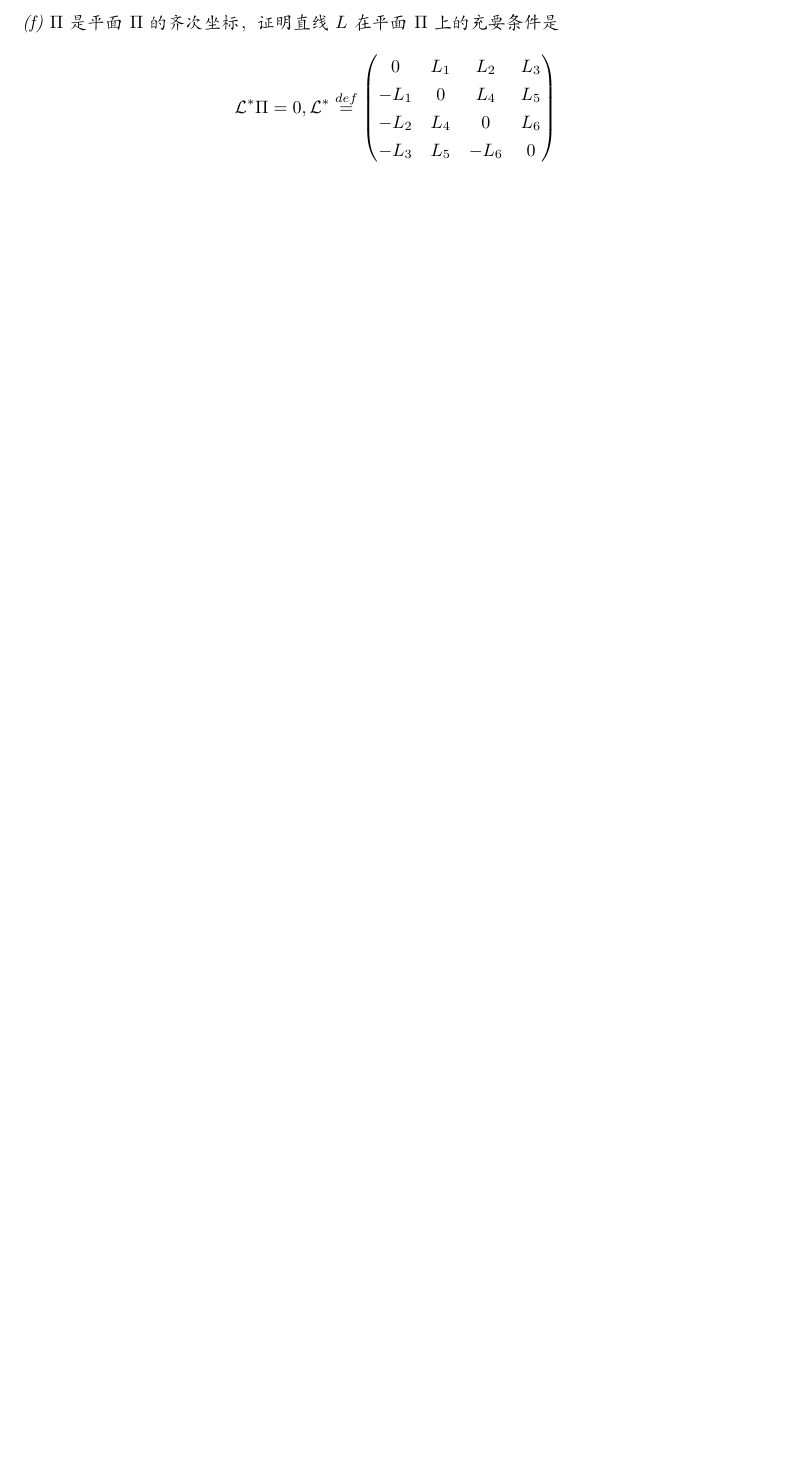
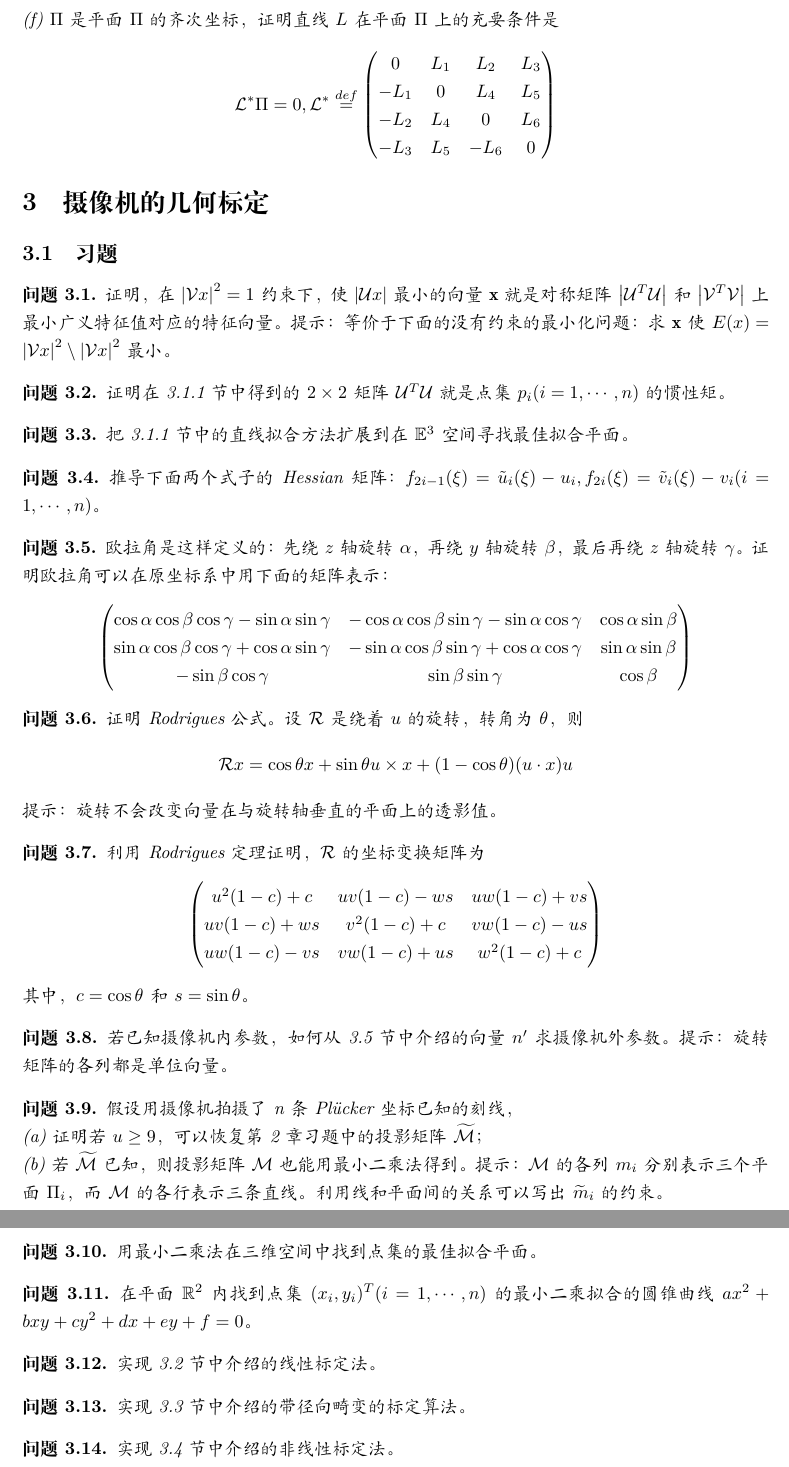
Before and after one commit to qintian23/usc, a LaTeX document (overview-1.0.0/computer version.tex, which reads overview-1.0.0/section/cvsection/Geometric calibration of camera.tex): part of page 3 of 3 before the commit and two parts of pages 3 and 4 of 4 after it, the two joined at a grey line, cut so that both start at the same text, the shorter picture padded with empty space. Compiled offline with XeLaTeX.

Commit message:
第3章 摄像机的几何标定

```diff
--- /dev/null
+++ b/overview-1.0.0/section/cvsection/Geometric calibration of camera.tex
@@ -0,0 +1,86 @@
+% !TeX root = ../computer version.tex
+
+\section{摄像机的几何标定}
+
+\subsection{习题}
+
+\begin{problem}
+    证明，在$\left | \mathcal{V} x  \right | ^2=1$约束下，使$\left | \mathcal{U} x  \right | $最小的向量$\mathbf{x}$就是对称矩阵
+    $\left | \mathcal{U}^T \mathcal{U}  \right | $ 和$\left | \mathcal{V}^T \mathcal{V}  \right | $ 上最小广义特征值对应的特征向量。
+    提示：等价于下面的没有约束的最小化问题：求$\mathbf{x}$使$E(x)=\left | \mathcal{V} x  \right |^2 \setminus \left | \mathcal{V} x  \right |^2 $最小。
+\end{problem}
+
+\begin{problem}
+    证明在3.1.1节中得到的 $2 \times 2$矩阵$\mathcal{U}^T \mathcal{U} $就是点集$p_i(i=1, \cdots , n)$的惯性矩。
+\end{problem}
+
+\begin{problem}
+    把3.1.1节中的直线拟合方法扩展到在$\mathbb{E}^3$空间寻找最佳拟合平面。
+\end{problem}
+
+\begin{problem}
+    推导下面两个式子的Hessian矩阵：$f_{2i-1}(\xi)=\tilde{u}_i (\xi) -u_i, f_{2i}(\xi)=\tilde{v}_i (\xi) -v_i(i=1,\cdots , n) $。
+\end{problem}
+
+\begin{problem}
+    欧拉角是这样定义的：先绕$z$轴旋转$\alpha$，再绕$y$轴旋转$\beta$，最后再绕$z$轴旋转$\gamma$。
+    证明欧拉角可以在原坐标系中用下面的矩阵表示：
+    $$
+    \begin{pmatrix}
+        \cos \alpha \cos \beta \cos \gamma -\sin \alpha \sin \gamma  & -\cos \alpha \cos \beta \sin \gamma -\sin \alpha \cos \gamma & \cos \alpha \sin \beta\\
+        \sin \alpha \cos \beta \cos \gamma +\cos \alpha \sin \gamma  & -\sin \alpha \cos \beta \sin \gamma +\cos \alpha \cos \gamma & \sin \alpha \sin \beta\\
+        -\sin \beta \cos \gamma                                      & \sin \beta \sin \gamma                                       & \cos \beta
+    \end{pmatrix}
+    $$
+\end{problem}
+
+\begin{problem}
+    证明 Rodrigues公式。设$\mathcal{R}$是绕着$u$的旋转，转角为$\theta $，则
+    $$\mathcal{R}x=\cos \theta x + \sin \theta u \times x +(1-\cos \theta)(u \cdot x)u$$
+    提示：旋转不会改变向量在与旋转轴垂直的平面上的透影值。
+\end{problem}
+
+\begin{problem}
+    利用 Rodrigues定理证明，$\mathcal{R}$的坐标变换矩阵为
+    $$
+    \begin{pmatrix}
+        u^2(1-c)+c & uv(1-c)-ws & uw(1-c)+vs \\
+        uv(1-c)+ws & v^2(1-c)+c & vw(1-c)-us \\
+        uw(1-c)-vs & vw(1-c)+us & w^2(1-c)+c
+    \end{pmatrix}
+    $$
+    其中，$c=\cos \theta$和$s=\sin \theta$。
+\end{problem}
+
+\begin{problem}
+    若已知摄像机内参数，如何从3.5节中介绍的向量$n'$求摄像机外参数。提示：旋转矩阵的各列都是单位向量。
+\end{problem}
+
+\begin{problem}
+    假设用摄像机拍摄了n条 Pl\"ucker坐标已知的刻线，
+    \\(a) 证明若$u\ge 9$，可以恢复第2章习题中的投影矩阵$\widetilde{\mathcal{M}} $；
+    \\(b) 若$\widetilde{\mathcal{M}} $已知，则投影矩阵$\mathcal{M}$也能用最小二乘法得到。
+    提示：$\mathcal{M}$的各列$m_i$分别表示三个平面$\Pi_i$，而$\mathcal{M}$的各行表示三条直线。利用线和平面间的关系可以写出$\widetilde{m}_i $的约束。
+\end{problem}
+
+\subsection{编程作业}
+
+\begin{problem}
+    用最小二乘法在三维空间中找到点集的最佳拟合平面。
+\end{problem}
+
+\begin{problem}
+    在平面$\mathbb{R}^2$内找到点集$(x_i,y_i)^T(i=1,\cdots ,n)$的最小二乘拟合的圆锥曲线 $ax^2+bxy+cy^2+dx+ey+f=0$。
+\end{problem}
+
+\begin{problem}
+    实现3.2节中介绍的线性标定法。
+\end{problem}
+
+\begin{problem}
+    实现3.3节中介绍的带径向畸变的标定算法。
+\end{problem}
+
+\begin{problem}
+    实现3.4节中介绍的非线性标定法。
+\end{problem}
```
Also changed, not shown: overview-1.0.0/computer version.tex (+1 -1 lines), overview-1.0.0/computer version.pdf.
